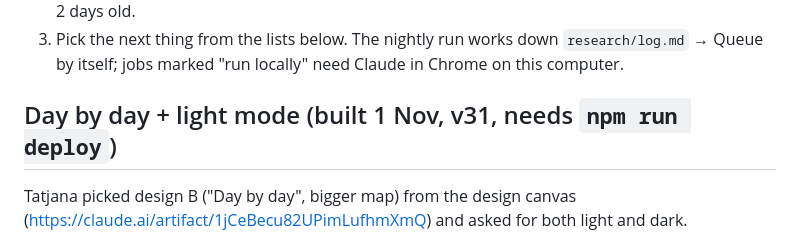
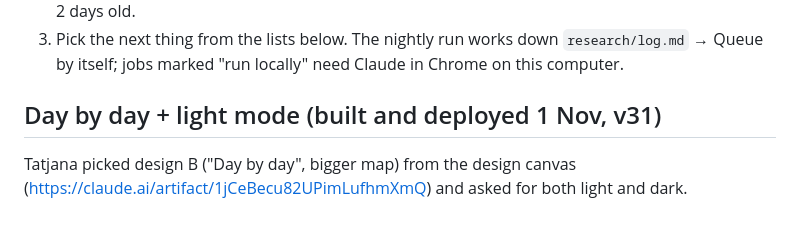
Before and after one commit to tatjanarepa-source/aroundnow-website, a Markdown page: docs/tasks.md, the part around the change. GitHub-like rendering.

Commit message:
Tasks: v31 deployed
Co-Authored-By: Claude Opus 5.5 <noreply@anthropic.com>

```diff
--- a/docs/tasks.md
+++ b/docs/tasks.md
@@ -10,7 +10,7 @@ Ideas and problems to come back to. Newest first. Tick when done.
 3. Pick the next thing from the lists below. The nightly run works down `research/log.md` → Queue by itself;
    jobs marked "run locally" need Claude in Chrome on this computer.
 
-## Day by day + light mode (built 1 Nov, v31, needs `npm run deploy`)
+## Day by day + light mode (built and deployed 1 Nov, v31)
 
 Tatjana picked design B ("Day by day", bigger map) from the design canvas
 (https://claude.ai/artifact/1jCeBecu82UPimLufhmXmQ) and asked for both light and dark.
```
